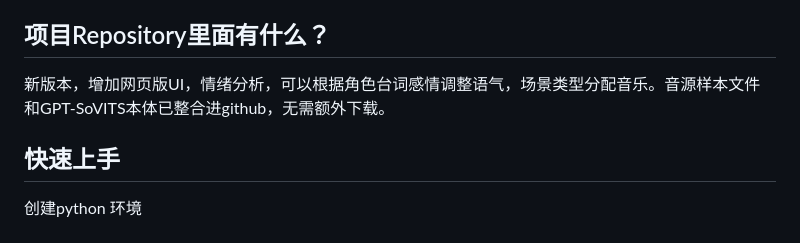
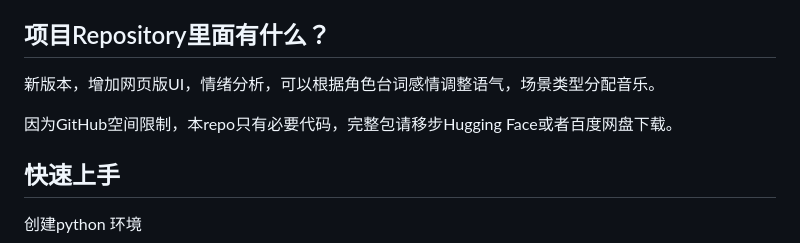
Before and after one commit to lrxwisdom001/GPT-SoVITS-Novels, a Markdown page: README_zh.md, the part around the change. Rendered like a GitHub page.

```diff
--- a/README_zh.md
+++ b/README_zh.md
@@ -16,7 +16,10 @@ Let Genshin characters read novels for you!
 本项目利用ChatGPT的openai api和GPT-SoVITS，快速将任意的小说文本转换成多角色联播的有声读物。
 
 ## 项目Repository里面有什么？
-新版本，增加网页版UI，情绪分析，可以根据角色台词感情调整语气，场景类型分配音乐。音源样本文件和GPT-SoVITS本体已整合进github，无需额外下载。
+新版本，增加网页版UI，情绪分析，可以根据角色台词感情调整语气，场景类型分配音乐。
+
+因为GitHub空间限制，本repo只有必要代码，完整包请移步Hugging Face或者百度网盘下载。
+
 
 ## 快速上手
 创建python 环境
```
